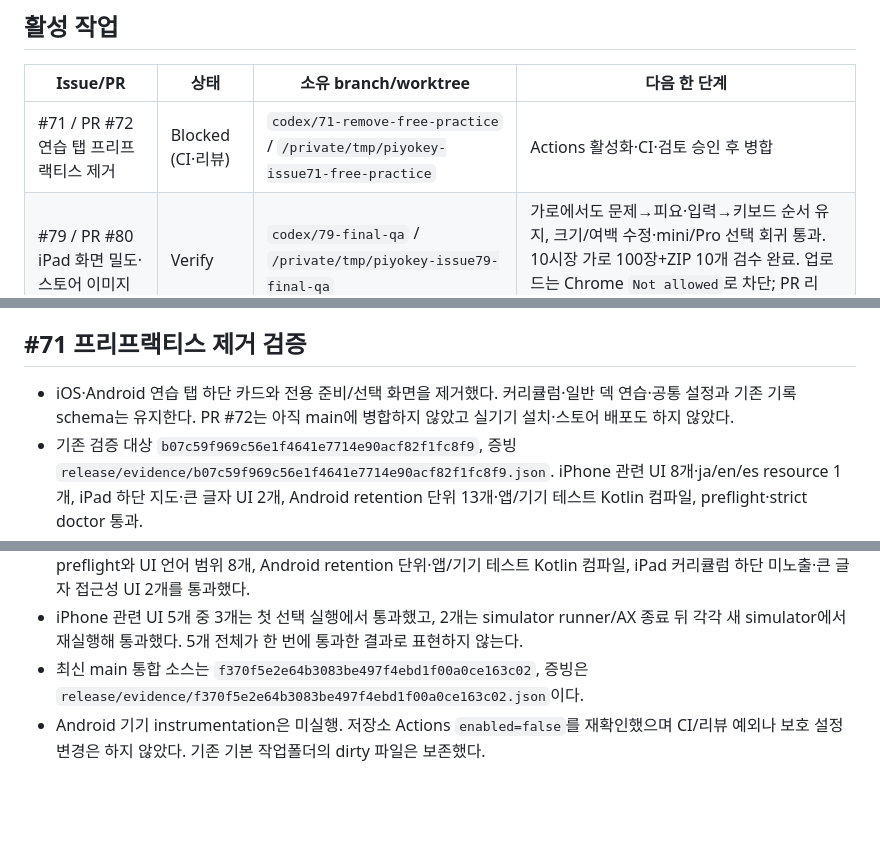
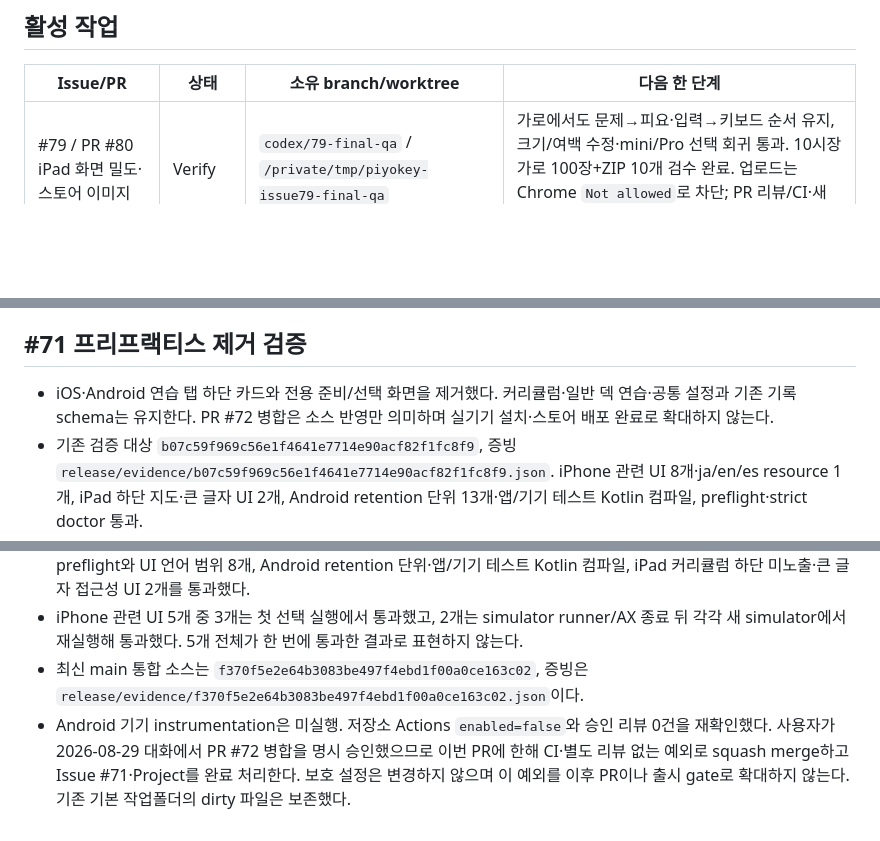
Before and after one commit to five9123/piyokey, a Markdown page: PROJECT_STATUS.md, 3 parts joined by grey strips. GitHub-like rendering; blank space fills up the shorter version.

Commit message:
Record merge approval for #72

```diff
--- a/PROJECT_STATUS.md
+++ b/PROJECT_STATUS.md
@@ -21,7 +21,6 @@
 
 | Issue/PR | 상태 | 소유 branch/worktree | 다음 한 단계 |
 |---|---|---|---|
-| #71 / PR #72 연습 탭 프리프랙티스 제거 | Blocked (CI·리뷰) | `codex/71-remove-free-practice` / `/private/tmp/piyokey-issue71-free-practice` | Actions 활성화·CI·검토 승인 후 병합 |
 | #79 / PR #80 iPad 화면 밀도·스토어 이미지 | Verify | `codex/79-final-qa` / `/private/tmp/piyokey-issue79-final-qa` | 가로에서도 문제→피요·입력→키보드 순서 유지, 크기/여백 수정·mini/Pro 선택 회귀 통과. 10시장 가로 100장+ZIP 10개 검수 완료. 업로드는 Chrome `Not allowed`로 차단; PR 리뷰/CI·새 RC·스토어 등록 필요 |
 | #77 iOS 1.1 심사 제출 | Blocked | codex/77-ios11-submission / /private/tmp/piyokey-issue77-submission | Account Holder 은행·한국 세금 정보 완료 및 나머지 제출 gate 검증 (미국 Foreign Status/W-8BEN Active 확인) |
 | #75 / PR #76 iOS 1.1 (7) 배포 | Verify | main 기록 반영 완료 | TestFlight·App Store 빌드 연결 완료, 후속 심사 제출은 #77 |
@@ -100,10 +99,10 @@
 
 ## #71 프리프랙티스 제거 검증
 
-- iOS·Android 연습 탭 하단 카드와 전용 준비/선택 화면을 제거했다. 커리큘럼·일반 덱 연습·공통 설정과 기존 기록 schema는 유지한다. PR #72는 아직 main에 병합하지 않았고 실기기 설치·스토어 배포도 하지 않았다.
+- iOS·Android 연습 탭 하단 카드와 전용 준비/선택 화면을 제거했다. 커리큘럼·일반 덱 연습·공통 설정과 기존 기록 schema는 유지한다. PR #72 병합은 소스 반영만 의미하며 실기기 설치·스토어 배포 완료로 확대하지 않는다.
 - 기존 검증 대상 `b07c59f969c56e1f4641e7714e90acf82f1fc8f9`, 증빙 `release/evidence/b07c59f969c56e1f4641e7714e90acf82f1fc8f9.json`. iPhone 관련 UI 8개·ja/en/es resource 1개, iPad 하단 지도·큰 글자 UI 2개, Android retention 단위 13개·앱/기기 테스트 Kotlin 컴파일, preflight·strict doctor 통과.
 - iPhone 최초 9개 선택 실행은 테스트 탐색 순서·동일 이름 옵션 때문에 2개 실패했다. 두 테스트를 공통 설정 순서·사운드 picker 범위에 맞춰 각각 재실행해 통과했다. 전체 9개를 한 번에 재실행한 결과로 표현하지 않는다. iOS 제품 소스는 `693a7ca`, Android 소스는 `10ee7db`와 동일하며 이후 변경은 해당 테스트와 검증 문서뿐이다.
 - 2026-08-29 최신 main `a678e0f`를 병합하고 새 de/fr UI 리소스에서도 제거된 진입 문구를 정리했다. repository preflight와 UI 언어 범위 8개, Android retention 단위·앱/기기 테스트 Kotlin 컴파일, iPad 커리큘럼 하단 미노출·큰 글자 접근성 UI 2개를 통과했다.
 - iPhone 관련 UI 5개 중 3개는 첫 선택 실행에서 통과했고, 2개는 simulator runner/AX 종료 뒤 각각 새 simulator에서 재실행해 통과했다. 5개 전체가 한 번에 통과한 결과로 표현하지 않는다.
 - 최신 main 통합 소스는 `f370f5e2e64b3083be497f4ebd1f00a0ce163c02`, 증빙은 `release/evidence/f370f5e2e64b3083be497f4ebd1f00a0ce163c02.json`이다.
-- Android 기기 instrumentation은 미실행. 저장소 Actions `enabled=false`를 재확인했으며 CI/리뷰 예외나 보호 설정 변경은 하지 않았다. 기존 기본 작업폴더의 dirty 파일은 보존했다.
+- Android 기기 instrumentation은 미실행. 저장소 Actions `enabled=false`와 승인 리뷰 0건을 재확인했다. 사용자가 2026-08-29 대화에서 PR #72 병합을 명시 승인했으므로 이번 PR에 한해 CI·별도 리뷰 없는 예외로 squash merge하고 Issue #71·Project를 완료 처리한다. 보호 설정은 변경하지 않으며 이 예외를 이후 PR이나 출시 gate로 확대하지 않는다. 기존 기본 작업폴더의 dirty 파일은 보존했다.
```
